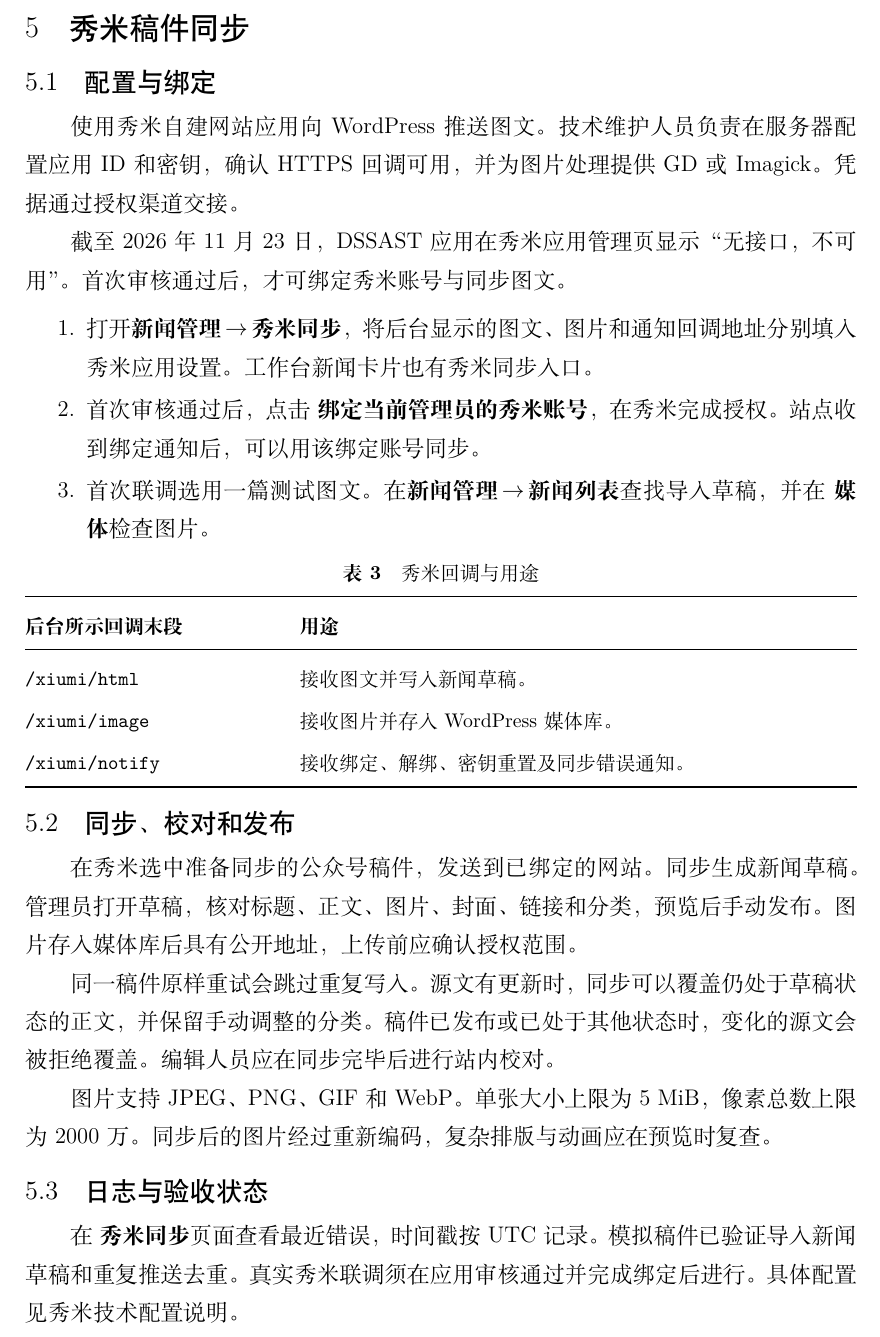
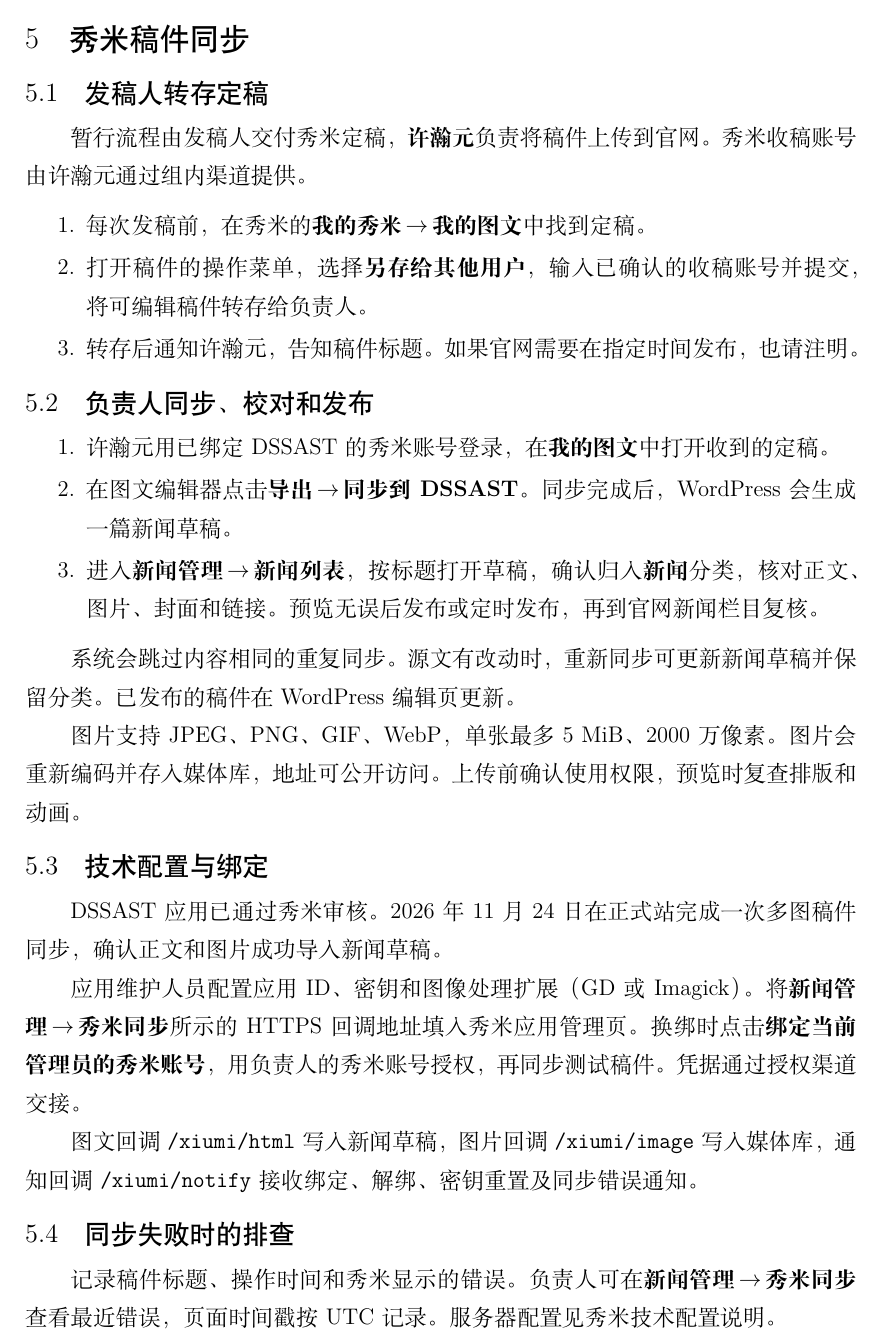
Before and after one commit to L-B123/kx_adminPage, a LaTeX document (docs/dssast-cms-admin-manual.tex): part of page 6 of 7, cut so that both start at the same text. Compiled offline with XeLaTeX.

Commit message:
docs: 更新秀米稿件交接和官网发布流程

```diff
--- a/docs/dssast-cms-admin-manual.tex
+++ b/docs/dssast-cms-admin-manual.tex
@@ -187,38 +187,35 @@
 
 \section{秀米稿件同步}
 
-\subsection{配置与绑定}
-使用秀米自建网站应用向 WordPress 推送图文。技术维护人员负责在服务器配置应用 ID 和密钥，确认 HTTPS 回调可用，并为图片处理提供 GD 或 Imagick。凭据通过授权渠道交接。
-
-截至 2026 年 11 月 23 日，DSSAST 应用在\href{https://xiumi.us/#/user/ownerpartnerbind}{秀米应用管理页}显示“无接口，不可用”。首次审核通过后，才可绑定秀米账号与同步图文。
+\subsection{发稿人转存定稿}
+暂行流程由发稿人交付秀米定稿，\textbf{许瀚元}负责将稿件上传到官网。秀米收稿账号由许瀚元通过组内渠道提供。
 
 \begin{enumerate}
-  \item 打开\menu{新闻管理}{秀米同步}，将后台显示的图文、图片和通知回调地址分别填入秀米应用设置。工作台新闻卡片也有秀米同步入口。
-  \item 首次审核通过后，点击 \textbf{绑定当前管理员的秀米账号}，在秀米完成授权。站点收到绑定通知后，可以用该绑定账号同步。
-  \item 首次联调选用一篇测试图文。在\menu{新闻管理}{新闻列表}查找导入草稿，并在 \textbf{媒体} 检查图片。
+  \item 每次发稿前，在秀米的\menu{我的秀米}{我的图文}中找到定稿。
+  \item 打开稿件的操作菜单，选择\textbf{另存给其他用户}，输入已确认的收稿账号并提交，将可编辑稿件转存给负责人。
+  \item 转存后通知许瀚元，告知稿件标题。如果官网需要在指定时间发布，也请注明。
 \end{enumerate}
 
-\begin{manualtable}{秀米回调与用途}
-  \begin{tabularx}{\linewidth}{@{}p{48mm}Y@{}}
-    \toprule
-    \textbf{后台所示回调末段} & \textbf{用途} \\
-    \midrule
-    \code{/xiumi/html} & 接收图文并写入新闻草稿。 \\
-    \code{/xiumi/image} & 接收图片并存入 WordPress 媒体库。 \\
-    \code{/xiumi/notify} & 接收绑定、解绑、密钥重置及同步错误通知。 \\
-    \bottomrule
-  \end{tabularx}
-\end{manualtable}
+\subsection{负责人同步、校对和发布}
+\begin{enumerate}
+  \item 许瀚元用已绑定 DSSAST 的秀米账号登录，在\textbf{我的图文}中打开收到的定稿。
+  \item 在图文编辑器点击\menu{导出}{同步到DSSAST}。同步完成后，WordPress 会生成一篇新闻草稿。
+  \item 进入\menu{新闻管理}{新闻列表}，按标题打开草稿，确认归入\textbf{新闻}分类，核对正文、图片、封面和链接。预览无误后发布或定时发布，再到\href{https://dssast.cn/news/}{官网新闻栏目}复核。
+\end{enumerate}
 
-\subsection{同步、校对和发布}
-在秀米选中准备同步的公众号稿件，发送到已绑定的网站。同步生成新闻草稿。管理员打开草稿，核对标题、正文、图片、封面、链接和分类，预览后手动发布。图片存入媒体库后具有公开地址，上传前应确认授权范围。
+系统会跳过内容相同的重复同步。源文有改动时，重新同步可更新新闻草稿并保留分类。已发布的稿件在 WordPress 编辑页更新。
 
-同一稿件原样重试会跳过重复写入。源文有更新时，同步可以覆盖仍处于草稿状态的正文，并保留手动调整的分类。稿件已发布或已处于其他状态时，变化的源文会被拒绝覆盖。编辑人员应在同步完毕后进行站内校对。
+图片支持 JPEG、PNG、GIF、WebP，单张最多 5 MiB、2000 万像素。图片会重新编码并存入媒体库，地址可公开访问。上传前确认使用权限，预览时复查排版和动画。
 
-图片支持 JPEG、PNG、GIF 和 WebP。单张大小上限为 5 MiB，像素总数上限为 2000 万。同步后的图片经过重新编码，复杂排版与动画应在预览时复查。
+\subsection{技术配置与绑定}
+DSSAST 应用已通过秀米审核。2026 年 11 月 24 日在正式站完成一次多图稿件同步，确认正文和图片成功导入新闻草稿。
 
-\subsection{日志与验收状态}
-在 \textbf{秀米同步} 页面查看最近错误，时间戳按 UTC 记录。模拟稿件已验证导入新闻草稿和重复推送去重。真实秀米联调须在应用审核通过并完成绑定后进行。具体配置见\href{https://github.com/L-B123/kx_adminPage/blob/main/dssast-cms/XIUMI.md}{秀米技术配置说明}。
+应用维护人员配置应用 ID、密钥和图像处理扩展（GD 或 Imagick）。将\menu{新闻管理}{秀米同步}所示的 HTTPS 回调地址填入\href{https://xiumi.us/#/user/ownerpartnerbind}{秀米应用管理页}。换绑时点击\textbf{绑定当前管理员的秀米账号}，用负责人的秀米账号授权，再同步测试稿件。凭据通过授权渠道交接。
+
+图文回调 \code{/xiumi/html} 写入新闻草稿，图片回调 \code{/xiumi/image} 写入媒体库，通知回调 \code{/xiumi/notify} 接收绑定、解绑、密钥重置及同步错误通知。
+
+\subsection{同步失败时的排查}
+记录稿件标题、操作时间和秀米显示的错误。负责人可在\menu{新闻管理}{秀米同步}查看最近错误，页面时间戳按 UTC 记录。服务器配置见\href{https://github.com/L-B123/kx_adminPage/blob/main/dssast-cms/XIUMI.md}{秀米技术配置说明}。
 
 \section{发布检查与常见问题}
 
```
Also changed, not shown: docs/dssast-cms-admin-manual.pdf, docs/dssast-cms-admin-manual.tex (8 more changed lines).
